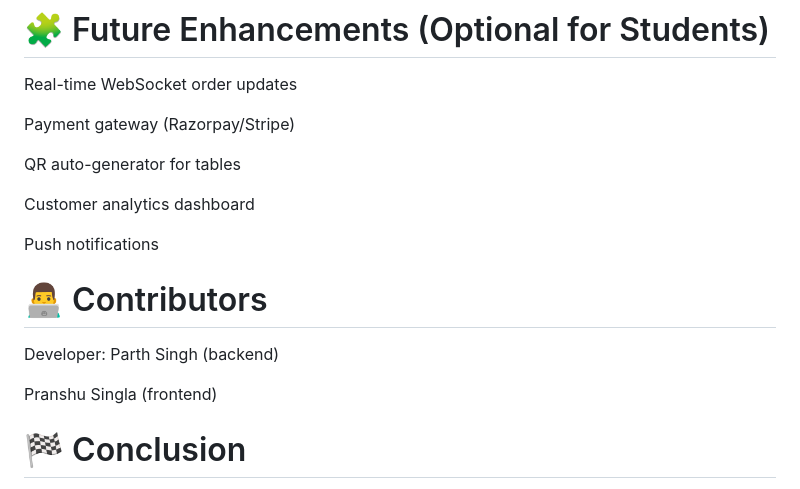
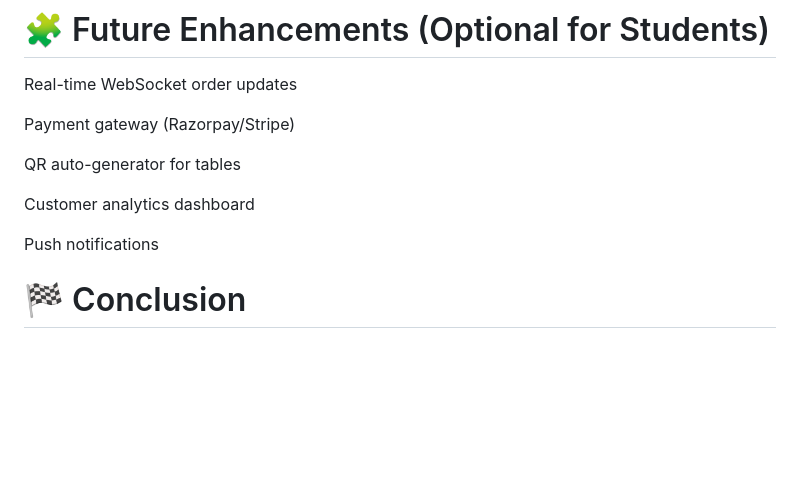
Before and after one commit to Parth-justparth/CompilerCafe, a Markdown page: README.MD, the part around the change. Drawn GitHub-style; blank space fills up the shorter version.

```diff
--- a/README.MD
+++ b/README.MD
@@ -290,12 +290,6 @@ Customer analytics dashboard
 
 Push notifications
 
-# 👨‍💻 Contributors
-
-Developer:
-Parth Singh (backend)
-
-Pranshu Singla (frontend)
 
 # 🏁 Conclusion
 
```
